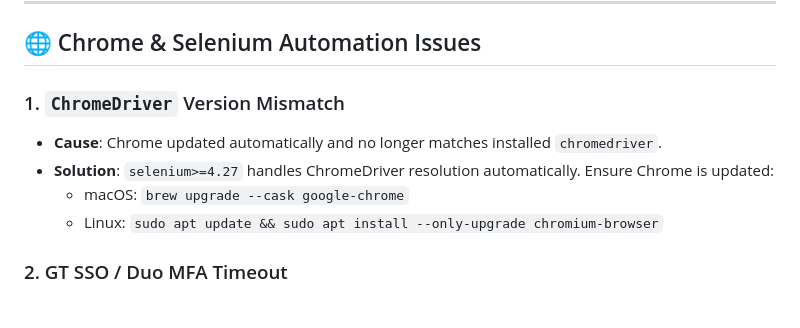
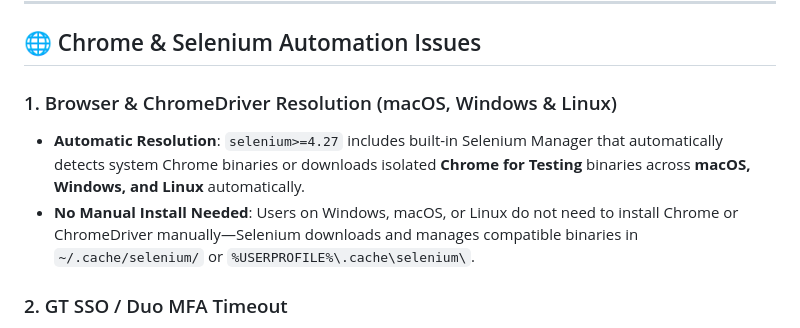
Before and after one commit to gt-marine-robotics-group/finance, a Markdown page: TROUBLESHOOTING.md, the part around the change. Drawn GitHub-style.

Commit message:
Explain cross-platform Selenium 4 Chrome auto-management across macOS, Windows, and Linux in TROUBLESHOOTING.md

```diff
--- a/TROUBLESHOOTING.md
+++ b/TROUBLESHOOTING.md
@@ -31,11 +31,9 @@ Solutions to common issues, rclone sync errors, browser automation timeouts, and
 
 ## 🌐 Chrome & Selenium Automation Issues
 
-### 1. `ChromeDriver` Version Mismatch
-- **Cause**: Chrome updated automatically and no longer matches installed `chromedriver`.
-- **Solution**: `selenium>=4.27` handles ChromeDriver resolution automatically. Ensure Chrome is updated:
-  - macOS: `brew upgrade --cask google-chrome`
-  - Linux: `sudo apt update && sudo apt install --only-upgrade chromium-browser`
+### 1. Browser & ChromeDriver Resolution (macOS, Windows & Linux)
+- **Automatic Resolution**: `selenium>=4.27` includes built-in Selenium Manager that automatically detects system Chrome binaries or downloads isolated **Chrome for Testing** binaries across **macOS, Windows, and Linux** automatically.
+- **No Manual Install Needed**: Users on Windows, macOS, or Linux do not need to install Chrome or ChromeDriver manually—Selenium downloads and manages compatible binaries in `~/.cache/selenium/` or `%USERPROFILE%\.cache\selenium\`.
 
 ### 2. GT SSO / Duo MFA Timeout
 - **Cause**: Duo MFA push notification was not approved within 3 minutes (180 seconds).
```
